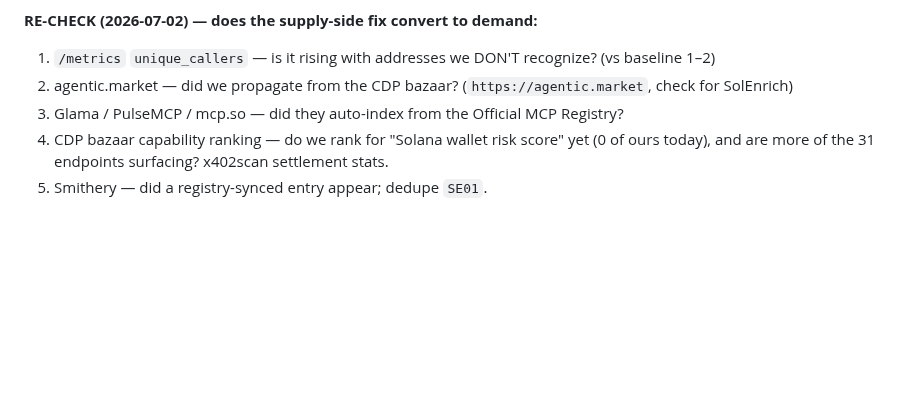
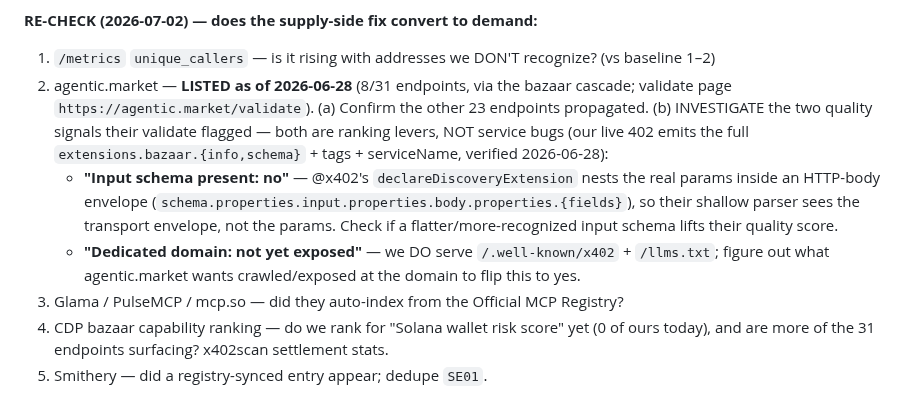
Before and after one commit to 0xSardius/solenrich, a Markdown page: docs/CHECKPOINT.md, the part around the change. Drawn GitHub-style; blank space fills up the shorter version.

Commit message:
docs: add agentic.market quality-signal items (input-schema nesting, dedicated-domain) to July 2 audit

```diff
--- a/docs/CHECKPOINT.md
+++ b/docs/CHECKPOINT.md
@@ -21,7 +21,16 @@ The discoverability rails are in and **verified working** (2026-06-28 re-check):
 
 **RE-CHECK (2026-07-02) — does the supply-side fix convert to demand:**
 1. `/metrics` `unique_callers` — is it rising with addresses we DON'T recognize? (vs baseline 1–2)
-2. agentic.market — did we propagate from the CDP bazaar? (`https://agentic.market`, check for SolEnrich)
+2. agentic.market — **LISTED as of 2026-06-28** (8/31 endpoints, via the bazaar cascade; validate page
+   `https://agentic.market/validate`). (a) Confirm the other 23 endpoints propagated. (b) INVESTIGATE the two
+   quality signals their validate flagged — both are ranking levers, NOT service bugs (our live 402 emits the
+   full `extensions.bazaar.{info,schema}` + tags + serviceName, verified 2026-06-28):
+   - **"Input schema present: no"** — @x402's `declareDiscoveryExtension` nests the real params inside an
+     HTTP-body envelope (`schema.properties.input.properties.body.properties.{fields}`), so their shallow
+     parser sees the transport envelope, not the params. Check if a flatter/more-recognized input schema
+     lifts their quality score.
+   - **"Dedicated domain: not yet exposed"** — we DO serve `/.well-known/x402` + `/llms.txt`; figure out what
+     agentic.market wants crawled/exposed at the domain to flip this to yes.
 3. Glama / PulseMCP / mcp.so — did they auto-index from the Official MCP Registry?
 4. CDP bazaar capability ranking — do we rank for "Solana wallet risk score" yet (0 of ours today), and are
    more of the 31 endpoints surfacing? x402scan settlement stats.
```
